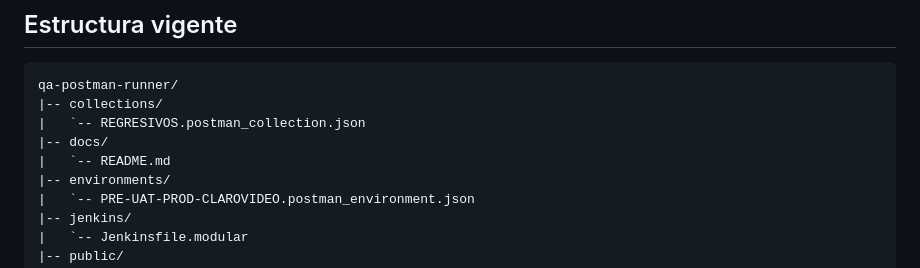
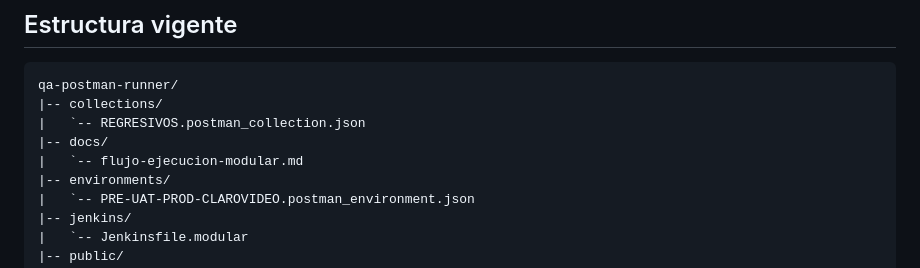
Before and after one commit to rojasfy/qa-postman-runner, a Markdown page: README.md, the part around the change. GitHub-like rendering.

```diff
--- a/README.md
+++ b/README.md
@@ -9,7 +9,7 @@ qa-postman-runner/
 |-- collections/
 |   `-- REGRESIVOS.postman_collection.json
 |-- docs/
-|   `-- README.md
+|   `-- flujo-ejecucion-modular.md
 |-- environments/
 |   `-- PRE-UAT-PROD-CLAROVIDEO.postman_environment.json
 |-- jenkins/
```
Also changed, not shown: docs/README.md (deleted, +0 -5 lines).
